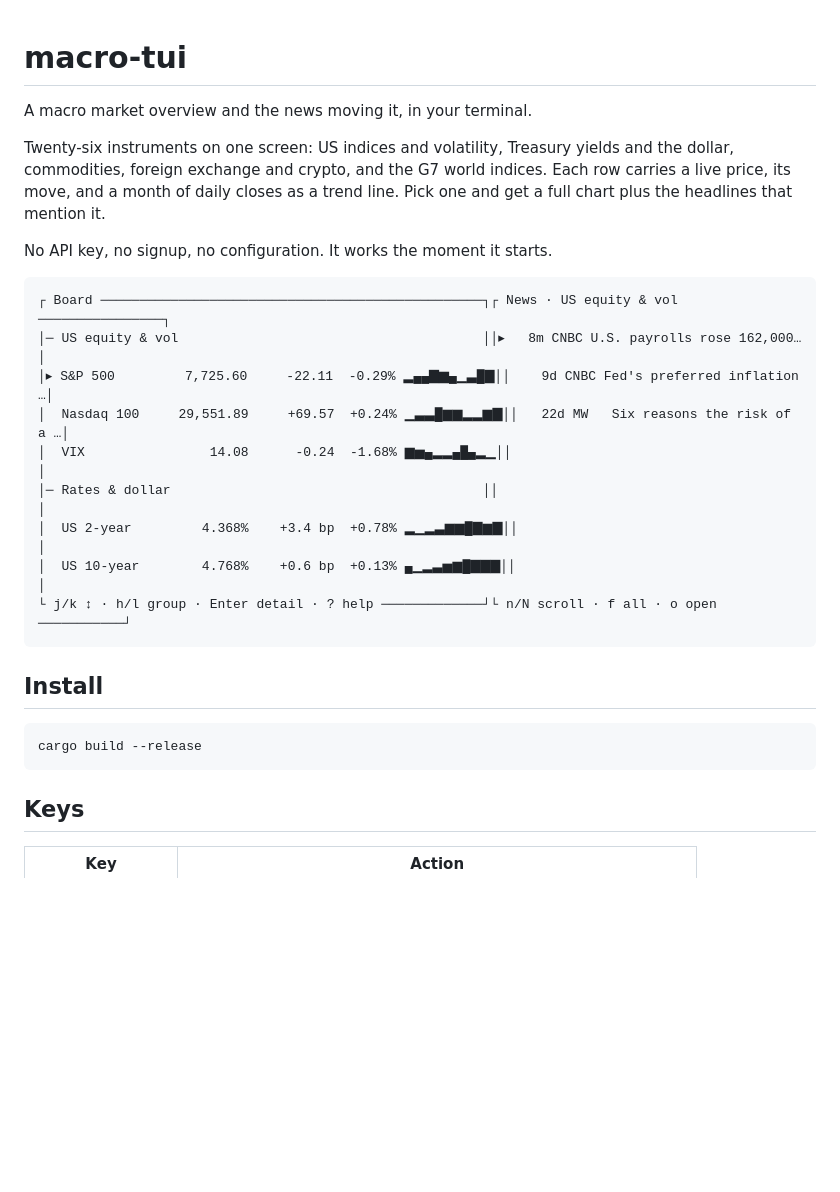
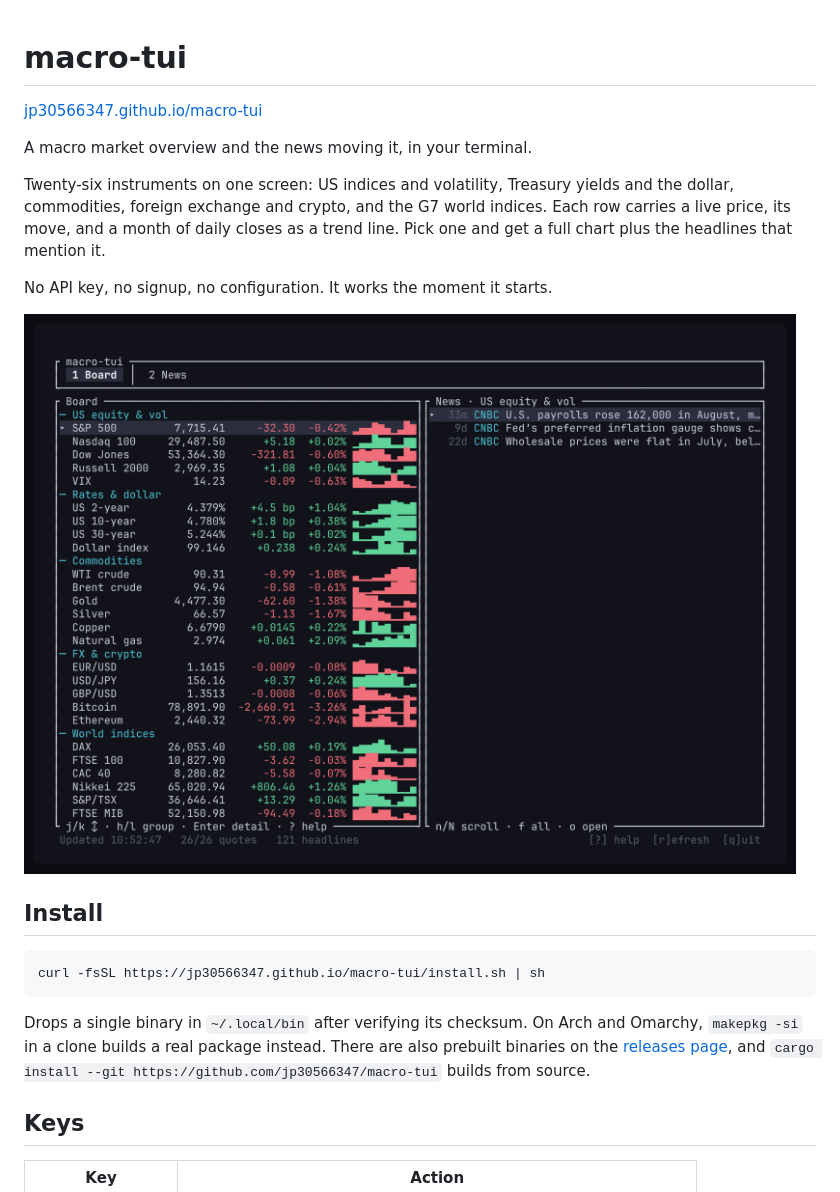
Before and after one commit to jp30566347/macro-tui, a Markdown page: README.md, the part around the change. GitHub-like rendering; pictures changed too: docs/screenshot.png (added); blank space fills up the shorter version.

Commit message:
Publish: release binaries, an install script, and a site
Adds the pieces needed to actually hand this to someone:

- A release workflow that builds static musl binaries for x86-64 and ARM
  Linux, both Mac architectures and Windows on every v*.*.* tag, each with a
  SHA-256 beside it.
- An install script that picks the right archive, verifies its checksum, and
  drops the binary in ~/.local/bin. POSIX sh, so it runs under dash and ash
  rather than assuming bash.
- A PKGBUILD, so Arch and Omarchy users can build a real package with
  makepkg -si. Ready for the AUR whenever a key exists.
- A landing page under docs/, deployed by GitHub Actions, whose install
  command copies to the clipboard in one click.

The screenshots are the real program: its ANSI output replayed into HTML and
photographed, rather than a mockup.

Co-Authored-By: Claude Opus 5 (1M context) <noreply@anthropic.com>
Claude-Session: https://claude.ai/code/session_01Y1r9BsL3KBnc2LymkR8gEe

````diff
--- a/README.md
+++ b/README.md
@@ -1,4 +1,6 @@
 # macro-tui
+
+[jp30566347.github.io/macro-tui](https://jp30566347.github.io/macro-tui)
 
 A macro market overview and the news moving it, in your terminal.
 
@@ -10,23 +12,22 @@ mention it.
 
 No API key, no signup, no configuration. It works the moment it starts.
 
-```
-┌ Board ─────────────────────────────────────────────────┐┌ News · US equity & vol ────────────────┐
-│─ US equity & vol                                       ││▸   8m CNBC U.S. payrolls rose 162,000…│
-│▸ S&P 500         7,725.60     -22.11  -0.29% ▂▄▄▇▆▄▁▃█▇││    9d CNBC Fed's preferred inflation …│
-│  Nasdaq 100     29,551.89     +69.57  +0.24% ▁▃▃█▆▆▂▂▆▇││   22d MW   Six reasons the risk of a …│
-│  VIX                14.08      -0.24  -1.68% ▆▅▄▂▂▄█▄▂▁││                                        │
-│─ Rates & dollar                                        ││                                        │
-│  US 2-year         4.368%    +3.4 bp  +0.78% ▂▁▂▃▆▆█▇▆▇││                                        │
-│  US 10-year        4.768%    +0.6 bp  +0.13% ▄▁▂▃▅▆█▇▇▇││                                        │
-└ j/k ↕ · h/l group · Enter detail · ? help ─────────────┘└ n/N scroll · f all · o open ───────────┘
-```
+![The board](docs/screenshot.png)
+
 
 ## Install
 
 ```sh
-cargo build --release
+curl -fsSL https://jp30566347.github.io/macro-tui/install.sh | sh
 ```
+
+Drops a single binary in `~/.local/bin` after verifying its checksum. On Arch
+and Omarchy, `makepkg -si` in a clone builds a real package instead. There are
+also prebuilt binaries on the [releases page][releases], and
+`cargo install --git https://github.com/jp30566347/macro-tui` builds from
+source.
+
+[releases]: https://github.com/jp30566347/macro-tui/releases/latest
 
 ## Keys
 
````
Also changed, not shown: docs/detail.png (added), docs/news.png (added), 7 other files.
